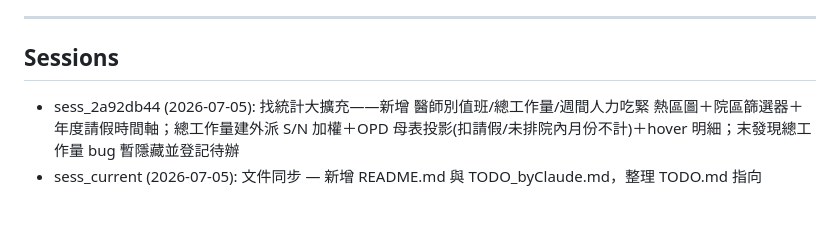
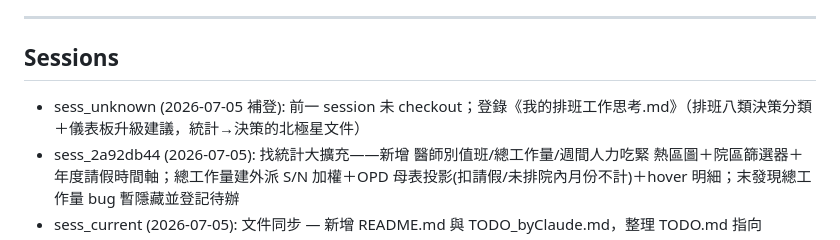
Before and after one commit to hermitkuo/Toy_2026, a Markdown page: hd-schedule/TODO.md, the part around one of its changes. Drawn GitHub-style; blank space fills up the shorter version.

Commit message:
checkout: 補登前一 session — 登錄《我的排班工作思考.md》（排班八類決策分類＋儀表板升級建議）
Co-Authored-By: Claude Fable 5 <noreply@anthropic.com>

```diff
--- a/hd-schedule/TODO.md
+++ b/hd-schedule/TODO.md
@@ -130,6 +130,7 @@ last_checkout: 2026-07-05 16:54
 ---
 
 ## Sessions
+- sess_unknown (2026-07-05 補登): 前一 session 未 checkout；登錄《我的排班工作思考.md》（排班八類決策分類＋儀表板升級建議，統計→決策的北極星文件）
 - sess_2a92db44 (2026-07-05): 找統計大擴充——新增 醫師別值班/總工作量/週間人力吃緊 熱區圖＋院區篩選器＋年度請假時間軸；總工作量建外派 S/N 加權＋OPD 母表投影(扣請假/未排院內月份不計)＋hover 明細；末發現總工作量 bug 暫隱藏並登記待辦
 - sess_current (2026-07-05): 文件同步 — 新增 README.md 與 TODO_byClaude.md，整理 TODO.md 指向
 - sess_03a207f5 (2026-07-05): 篩選器標籤精簡（院區／醫師）＋班表欄位改名（花蓮洗腎診／花蓮特約診／請假，同步我的時段查詢鍵）
```
Also changed, not shown: other parts of hd-schedule/TODO.md (+1 -1 lines), hd-schedule/我的排班工作思考.md (added, +263 -0 lines).
